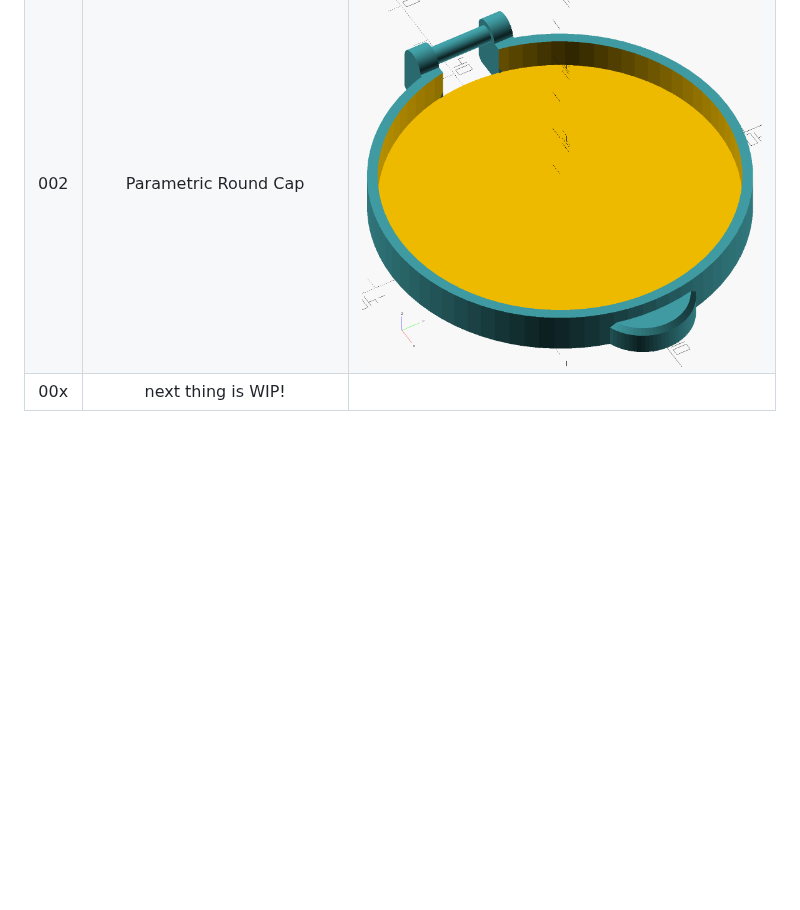
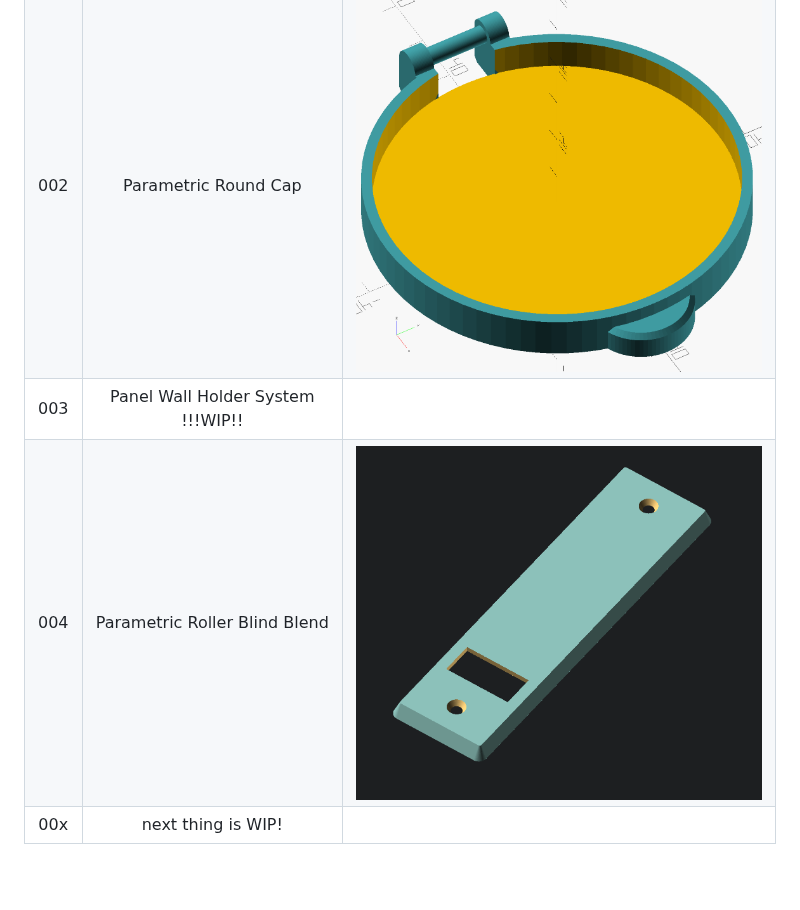
Before and after one commit to andimoto/things, a Markdown page: README.md, the part around the change. Rendered like a GitHub page; pictures changed too: 004-roller-blind-blend/004-1.png (added); blank space fills up the shorter version.

Commit message:
added roller blind blend thingy

```diff
--- a/README.md
+++ b/README.md
@@ -8,6 +8,8 @@
 |:--:|:---------------:|:------:|
 |001| Parametric Case or Box with snapable Lid|![](001-parametricCase/parametricCase.png)|
 |002| Parametric Round Cap |![](002-cap/parametricCap.png)|
+|003| Panel Wall Holder System !!!WIP!! ||
+|004| Parametric Roller Blind Blend |![](004-roller-blind-blend/004-1.png)|
 |00x| next thing is WIP! | |
 
 <br>
```
Also changed, not shown: 004-roller-blind-blend/004-2.jpg (added), 2 other files.
